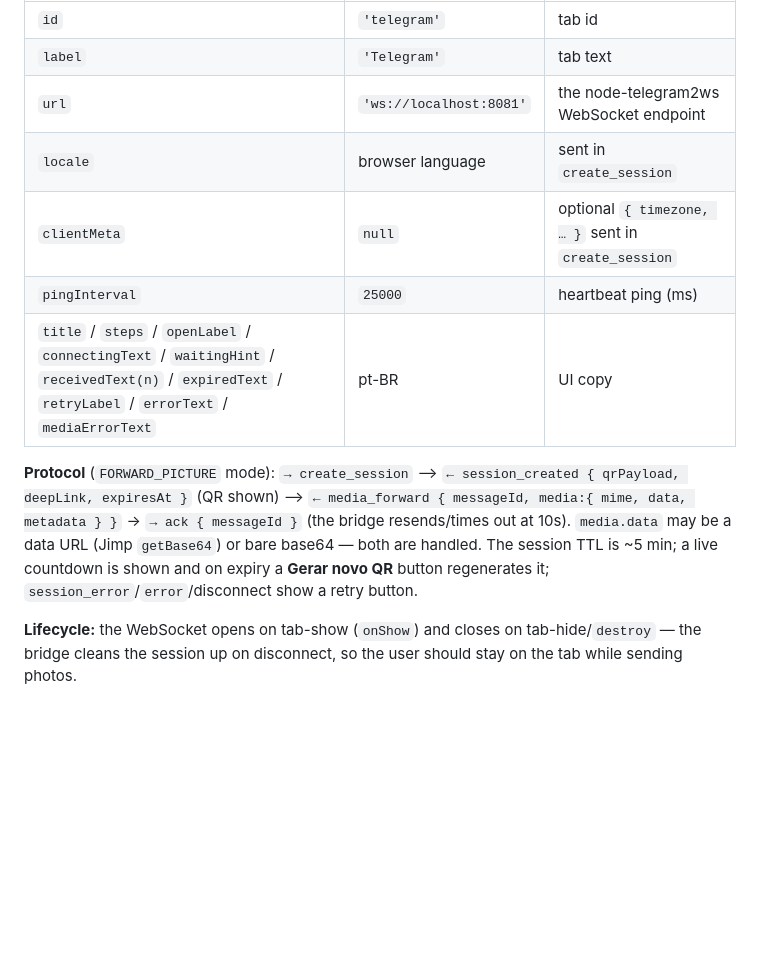
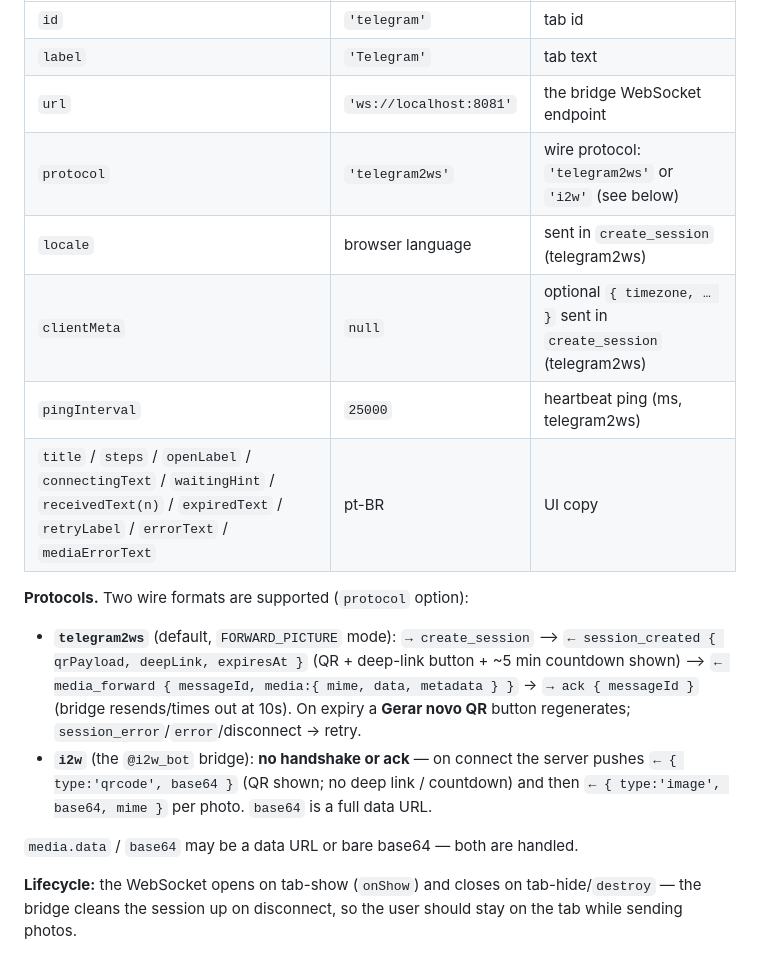
Before and after one commit to drecchia/hpv-mixed-gallery, a Markdown page: docs/plugins/sources.md, the part around the change. GitHub-like rendering; blank space fills up the shorter version.

```diff
--- a/docs/plugins/sources.md
+++ b/docs/plugins/sources.md
@@ -115,19 +115,26 @@ g.registerSource(new HpvTelegramSource({ url: 'wss://bridge.example.com' }));
 |--------|---------|-------|
 | `id` | `'telegram'` | tab id |
 | `label` | `'Telegram'` | tab text |
-| `url` | `'ws://localhost:8081'` | the node-telegram2ws WebSocket endpoint |
-| `locale` | browser language | sent in `create_session` |
-| `clientMeta` | `null` | optional `{ timezone, … }` sent in `create_session` |
-| `pingInterval` | `25000` | heartbeat ping (ms) |
+| `url` | `'ws://localhost:8081'` | the bridge WebSocket endpoint |
+| `protocol` | `'telegram2ws'` | wire protocol: `'telegram2ws'` or `'i2w'` (see below) |
+| `locale` | browser language | sent in `create_session` (telegram2ws) |
+| `clientMeta` | `null` | optional `{ timezone, … }` sent in `create_session` (telegram2ws) |
+| `pingInterval` | `25000` | heartbeat ping (ms, telegram2ws) |
 | `title` / `steps` / `openLabel` / `connectingText` / `waitingHint` / `receivedText(n)` / `expiredText` / `retryLabel` / `errorText` / `mediaErrorText` | pt-BR | UI copy |
 
-**Protocol** (`FORWARD_PICTURE` mode):
-`→ create_session` ⟶ `← session_created { qrPayload, deepLink, expiresAt }` (QR
-shown) ⟶ `← media_forward { messageId, media:{ mime, data, metadata } }` →
-`→ ack { messageId }` (the bridge resends/times out at 10s). `media.data` may be a
-data URL (Jimp `getBase64`) or bare base64 — both are handled. The session TTL is
-~5 min; a live countdown is shown and on expiry a **Gerar novo QR** button
-regenerates it; `session_error`/`error`/disconnect show a retry button.
+**Protocols.** Two wire formats are supported (`protocol` option):
+
+- **`telegram2ws`** (default, `FORWARD_PICTURE` mode):
+  `→ create_session` ⟶ `← session_created { qrPayload, deepLink, expiresAt }`
+  (QR + deep-link button + ~5 min countdown shown) ⟶
+  `← media_forward { messageId, media:{ mime, data, metadata } }` →
+  `→ ack { messageId }` (bridge resends/times out at 10s). On expiry a
+  **Gerar novo QR** button regenerates; `session_error`/`error`/disconnect → retry.
+- **`i2w`** (the `@i2w_bot` bridge): **no handshake or ack** — on connect the server
+  pushes `← { type:'qrcode', base64 }` (QR shown; no deep link / countdown) and then
+  `← { type:'image', base64, mime }` per photo. `base64` is a full data URL.
+
+`media.data` / `base64` may be a data URL or bare base64 — both are handled.
 
 **Lifecycle:** the WebSocket opens on tab-show (`onShow`) and closes on
 tab-hide/`destroy` — the bridge cleans the session up on disconnect, so the user
```
Also changed, not shown: README.md (+7 -5 lines).
